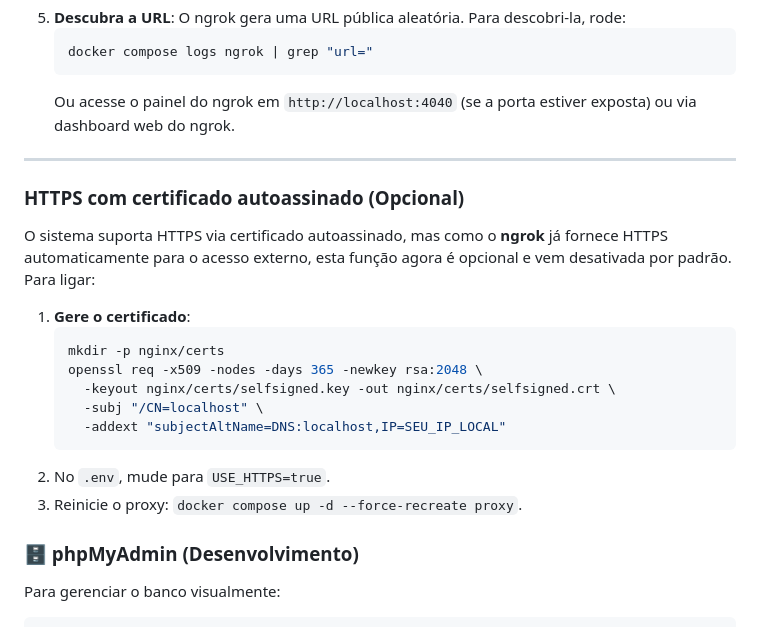
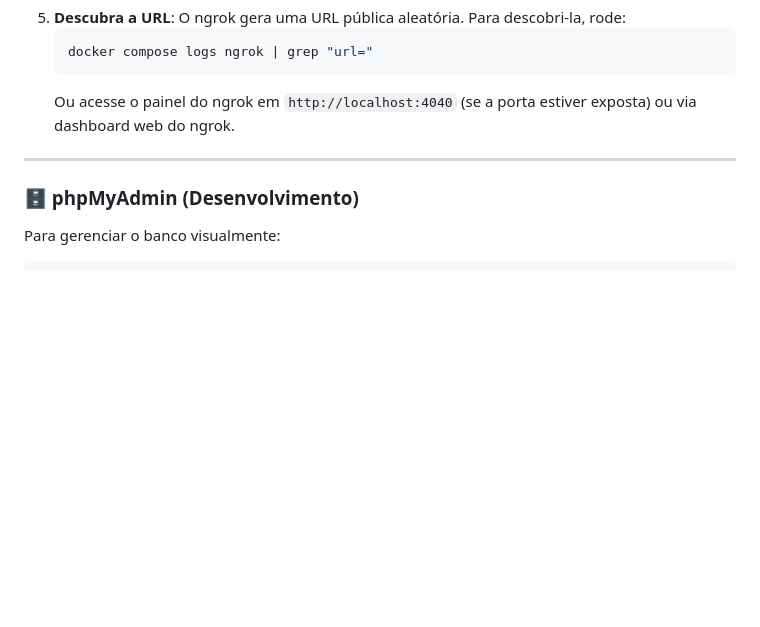
Before and after one commit to 4dryanoBr21/pi2-docker, a Markdown page: README.md, the part around the change. Drawn GitHub-style; blank space fills up the shorter version.

Commit message:
docs: remove self-signed HTTPS instructions from README

````diff
--- a/README.md
+++ b/README.md
@@ -104,19 +104,6 @@ Se você quer que outras pessoas acessem o sistema via internet sem precisar con
 
 ---
 
-### HTTPS com certificado autoassinado (Opcional)
-O sistema suporta HTTPS via certificado autoassinado, mas como o **ngrok** já fornece HTTPS automaticamente para o acesso externo, esta função agora é opcional e vem desativada por padrão. Para ligar:
-1. **Gere o certificado**:
-   ```bash
-   mkdir -p nginx/certs
-   openssl req -x509 -nodes -days 365 -newkey rsa:2048 \
-     -keyout nginx/certs/selfsigned.key -out nginx/certs/selfsigned.crt \
-     -subj "/CN=localhost" \
-     -addext "subjectAltName=DNS:localhost,IP=SEU_IP_LOCAL"
-   ```
-2. No `.env`, mude para `USE_HTTPS=true`.
-3. Reinicie o proxy: `docker compose up -d --force-recreate proxy`.
-
 ### 🗄️ phpMyAdmin (Desenvolvimento)
 Para gerenciar o banco visualmente:
 ```bash
````
